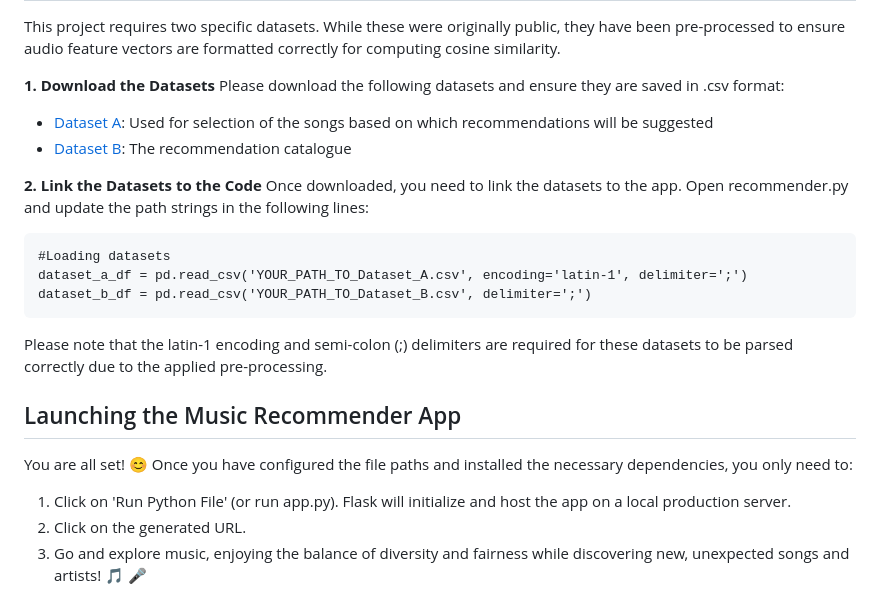
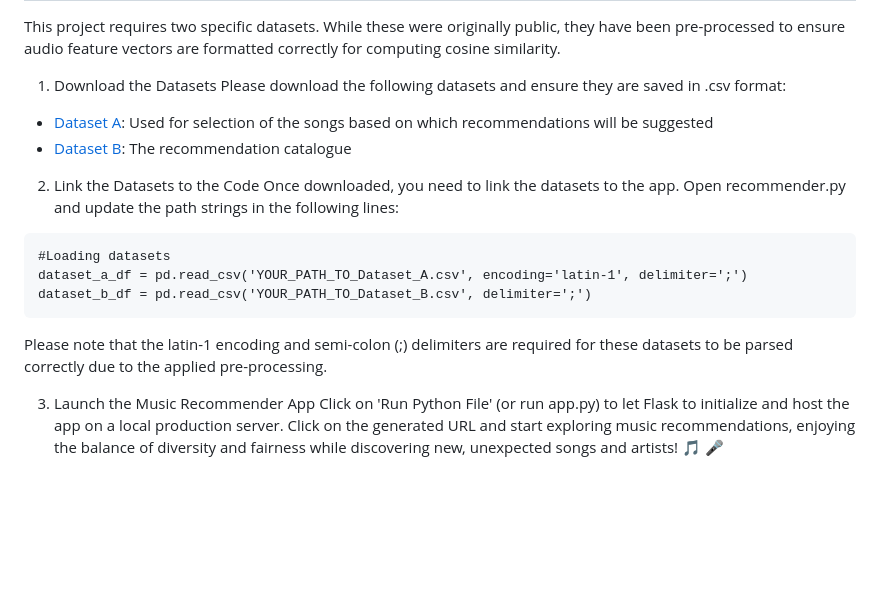
Before and after one commit to ekaterinaekaterinicheva/music-recommender-system-with-filters, a Markdown page: README.md, the part around one of its changes. Drawn GitHub-style; blank space fills up the shorter version.

````diff
--- a/README.md
+++ b/README.md
@@ -22,11 +59,11 @@ The filters the user selects are applied through simple if–else rules.
 This project requires two specific datasets. While these were originally public, they have been pre-processed to ensure audio feature vectors are formatted correctly for computing cosine similarity.
 
-**1. Download the Datasets**
+1. Download the Datasets
 Please download the following datasets and ensure they are saved in .csv format:
 - [Dataset A](https://drive.google.com/file/d/1Akz2p3eXFY-FGYoRKJk-g_hP1cZ1Rz84/view?usp=drive_link): Used for selection of the songs based on which recommendations will be suggested
 - [Dataset B](https://drive.google.com/file/d/1_YFcLwIcb9GcTre4NkB_sSo4U4vZlyEG/view?usp=drive_link): The recommendation catalogue
 
-**2. Link the Datasets to the Code**
+2. Link the Datasets to the Code
 Once downloaded, you need to link the datasets to the app. Open recommender.py and update the path strings in the following lines:
 ```
 #Loading datasets
@@ -35,8 +72,5 @@ dataset_b_df = pd.read_csv('YOUR_PATH_TO_Dataset_B.csv', delimiter=';')
 ```
 Please note that the latin-1 encoding and semi-colon (;) delimiters are required for these datasets to be parsed correctly due to the applied pre-processing.
 
-## Launching the Music Recommender App
-You are all set! :blush: Once you have configured the file paths and installed the necessary dependencies, you only need to:
-1.	Click on 'Run Python File' (or run app.py). Flask will initialize and host the app on a local production server.
-2.	Click on the generated URL.
-3.	Go and explore music, enjoying the balance of diversity and fairness while discovering new, unexpected songs and artists! :musical_note: :microphone:
+3. Launch the Music Recommender App
+Click on 'Run Python File' (or run app.py) to let Flask to initialize and host the app on a local production server. Click on the generated URL and start exploring music recommendations, enjoying the balance of diversity and fairness while discovering new, unexpected songs and artists! :musical_note: :microphone:
````
Also changed, not shown: other parts of README.md (+44 -7 lines).
